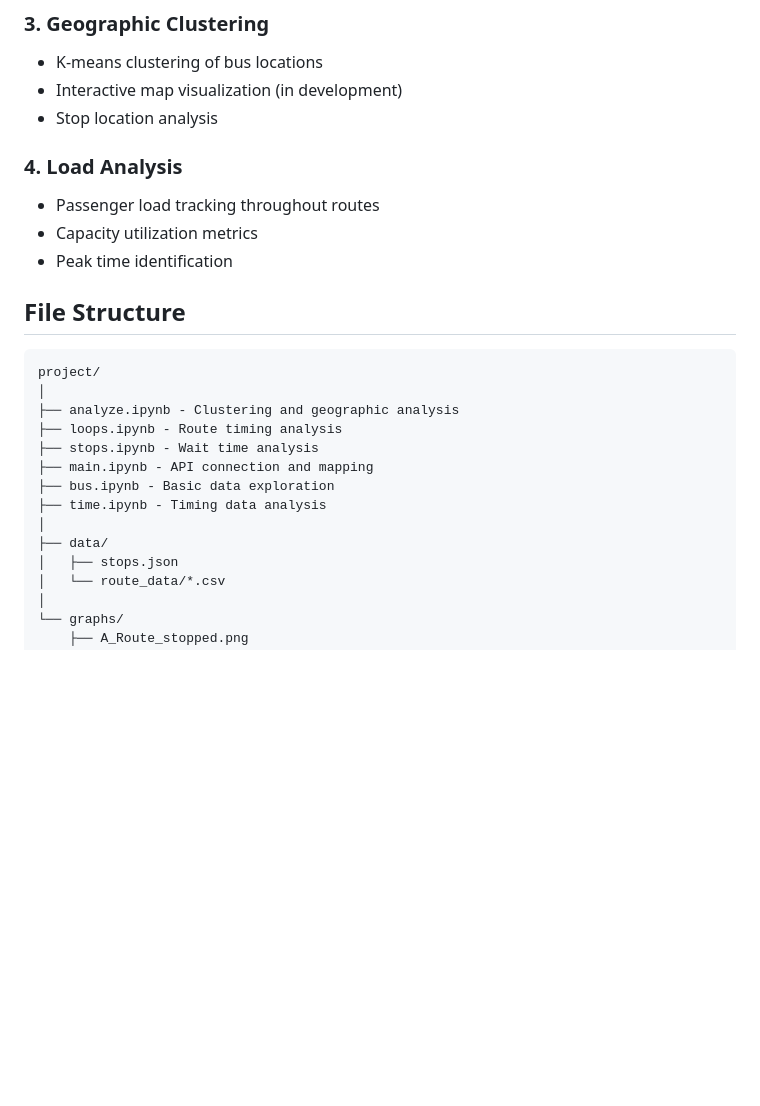
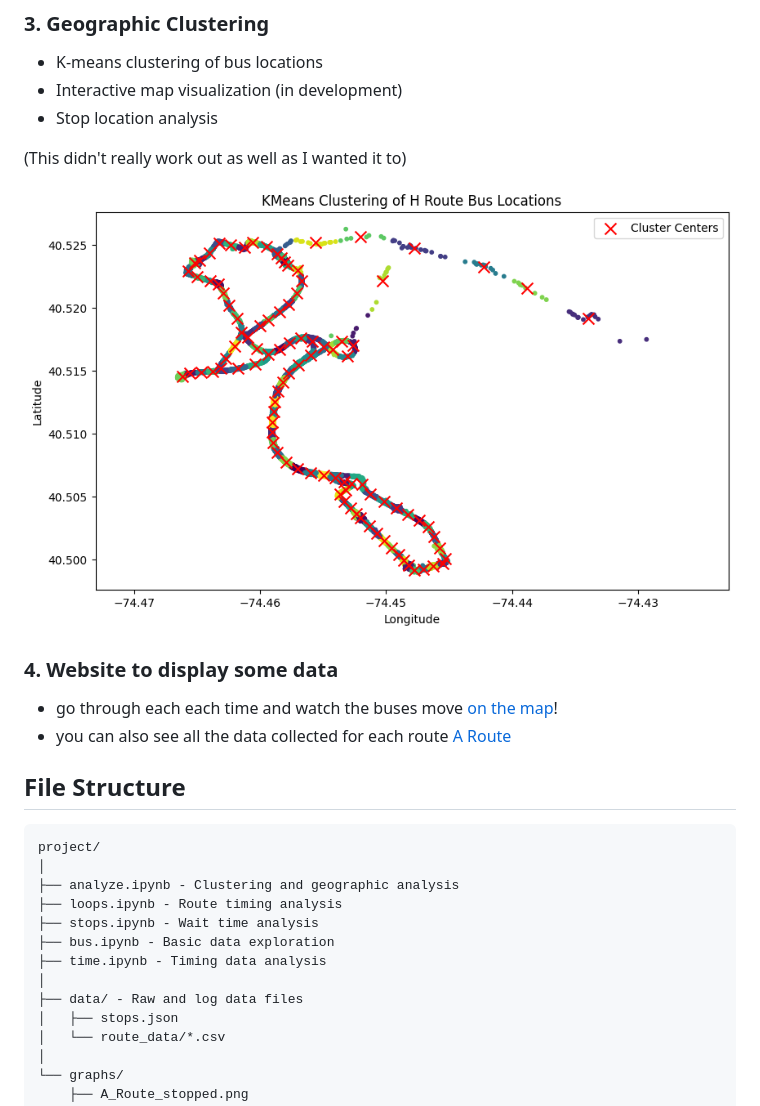
Before and after one commit to AkeBoss-tech/RutgersBusAnalysis, a Markdown page: readme.md, the part around the change printed below. Rendered like a GitHub page; pictures changed too: media/image-cool.png (added); blank space fills up the shorter version.

Commit message:
update readme and remove more files

```diff
--- a/readme.md
+++ b/readme.md
@@ -83,10 +101,13 @@ Sample data growth metrics:
 - Interactive map visualization (in development)
 - Stop location analysis
 
-### 4. Load Analysis
-- Passenger load tracking throughout routes
-- Capacity utilization metrics
-- Peak time identification
+(This didn't really work out as well as I wanted it to)
+
+![alt text](media/image-cool.png)
+
+### 4. Website to display some data
+- go through each each time and watch the buses move [on the map](https://akeboss-tech.github.io/RutgersBusAnalysis/)!
+- you can also see all the data collected for each route [A Route](https://akeboss-tech.github.io/RutgersBusAnalysis/maps/A%20Route_map.html)
 
 ## File Structure
 
@@ -96,11 +117,10 @@ project/
 ├── analyze.ipynb - Clustering and geographic analysis
 ├── loops.ipynb - Route timing analysis
 ├── stops.ipynb - Wait time analysis
-├── main.ipynb - API connection and mapping
 ├── bus.ipynb - Basic data exploration
 ├── time.ipynb - Timing data analysis
 │
-├── data/
+├── data/ - Raw and log data files
 │   ├── stops.json
 │   └── route_data/*.csv
 │
```
Also changed, not shown: other parts of readme.md (+28 -10 lines), 7 other files.
